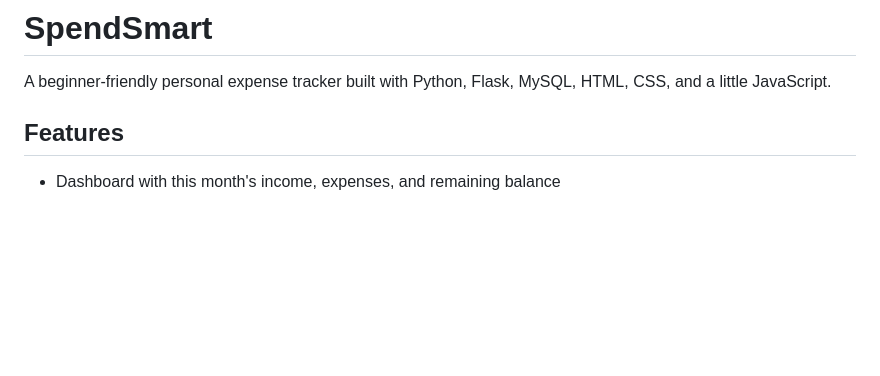
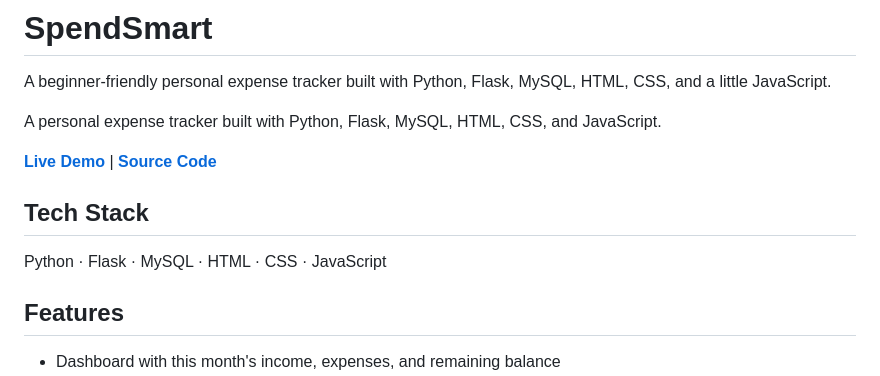
Before and after one commit to diksha-0503/SpendSmart, a Markdown page: README.md, the part around the change. Rendered like a GitHub page; blank space fills up the shorter version.

```diff
--- a/README.md
+++ b/README.md
@@ -1,6 +1,13 @@
 # SpendSmart
 
 A beginner-friendly personal expense tracker built with Python, Flask, MySQL, HTML, CSS, and a little JavaScript.
+
+A personal expense tracker built with Python, Flask, MySQL, HTML, CSS, and JavaScript.
+
+**[Live Demo](https://spendsmart-k0d6.onrender.com)** | **[Source Code](https://github.com/diksha-0503/SpendSmart)**
+
+## Tech Stack
+Python · Flask · MySQL · HTML · CSS · JavaScript
 
 ## Features
 
```
